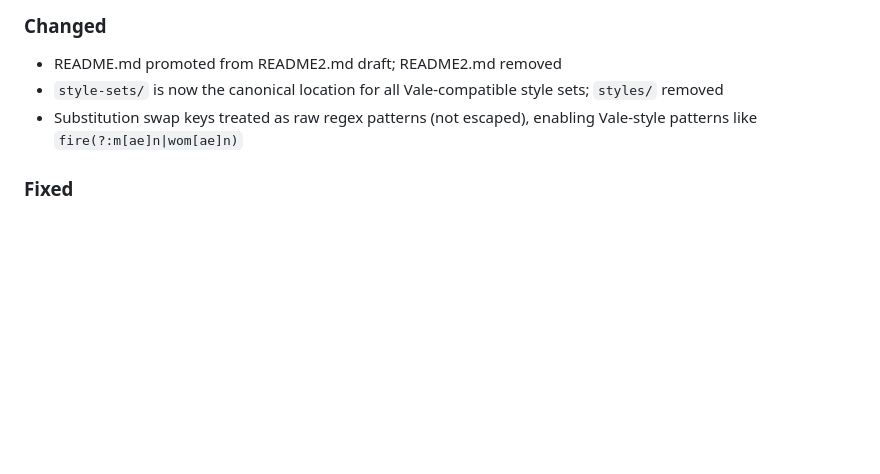
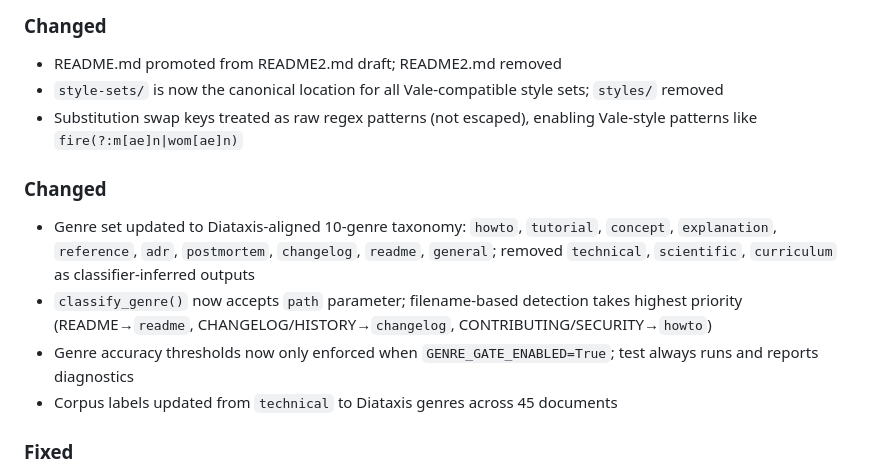
Before and after one commit to ghoulmann/rhetor-linter, a Markdown page: CHANGELOG.md, the part around the change. Rendered like a GitHub page; blank space fills up the shorter version.

```diff
--- a/CHANGELOG.md
+++ b/CHANGELOG.md
@@ -35,6 +35,12 @@ Format follows [Keep a Changelog](https://keepachangelog.com/en/1.1.0/).
 - `style-sets/` is now the canonical location for all Vale-compatible style sets; `styles/` removed
 - Substitution swap keys treated as raw regex patterns (not escaped), enabling Vale-style patterns like `fire(?:m[ae]n|wom[ae]n)`
 
+### Changed
+- Genre set updated to Diataxis-aligned 10-genre taxonomy: `howto`, `tutorial`, `concept`, `explanation`, `reference`, `adr`, `postmortem`, `changelog`, `readme`, `general`; removed `technical`, `scientific`, `curriculum` as classifier-inferred outputs
+- `classify_genre()` now accepts `path` parameter; filename-based detection takes highest priority (README→`readme`, CHANGELOG/HISTORY→`changelog`, CONTRIBUTING/SECURITY→`howto`)
+- Genre accuracy thresholds now only enforced when `GENRE_GATE_ENABLED=True`; test always runs and reports diagnostics
+- Corpus labels updated from `technical` to Diataxis genres across 45 documents
+
 ### Fixed
 - Lexi NaN guard: `coleman_liau_index` NaN now clamps to 0.0 matching Rebilly/lexi reference behaviour
 - Exception matching in existence/substitution rules now searches full line text (not just matched token), fixing multi-word exceptions like `lame duck`
```
Also changed, not shown: CLAUDE.md (+1 -1 lines), README.md (+3 -3 lines).
